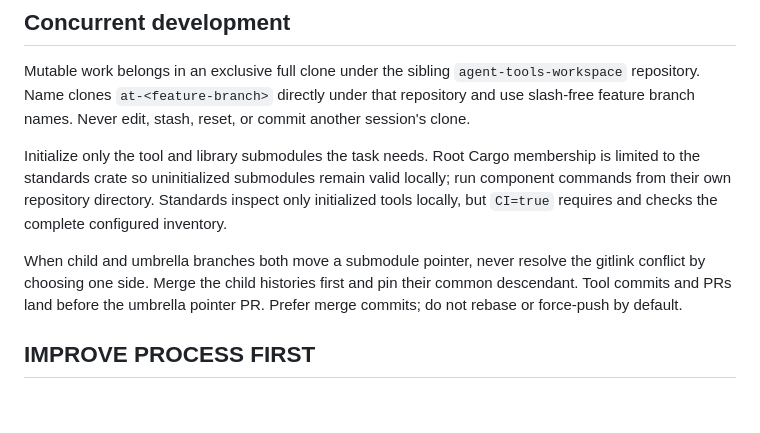
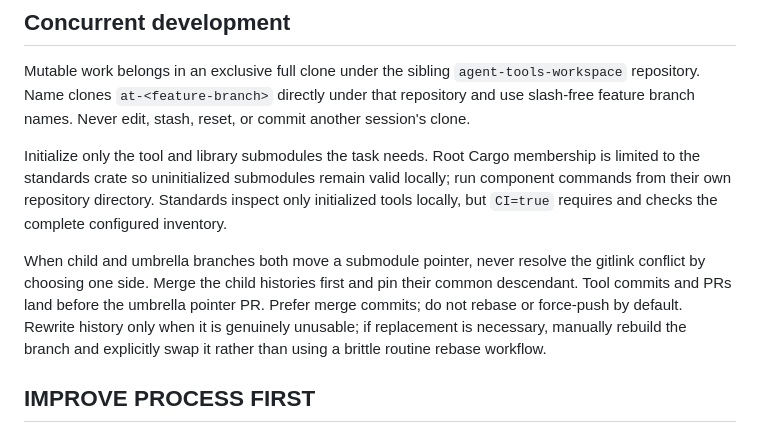
Before and after one commit to maxeonyx/agent-tools, a Markdown page: AGENTS.md, the part around the change. Rendered like a GitHub page; blank space fills up the shorter version.

Commit message:
Document exceptional history replacement

```diff
--- a/AGENTS.md
+++ b/AGENTS.md
@@ -22,7 +22,7 @@ valid locally; run component commands from their own repository directory.
 Standards inspect only initialized tools locally, but `CI=true` requires and
 checks the complete configured inventory.
 
-When child and umbrella branches both move a submodule pointer, never resolve the gitlink conflict by choosing one side. Merge the child histories first and pin their common descendant. Tool commits and PRs land before the umbrella pointer PR. Prefer merge commits; do not rebase or force-push by default.
+When child and umbrella branches both move a submodule pointer, never resolve the gitlink conflict by choosing one side. Merge the child histories first and pin their common descendant. Tool commits and PRs land before the umbrella pointer PR. Prefer merge commits; do not rebase or force-push by default. Rewrite history only when it is genuinely unusable; if replacement is necessary, manually rebuild the branch and explicitly swap it rather than using a brittle routine rebase workflow.
 
 ## IMPROVE PROCESS FIRST
 
```
